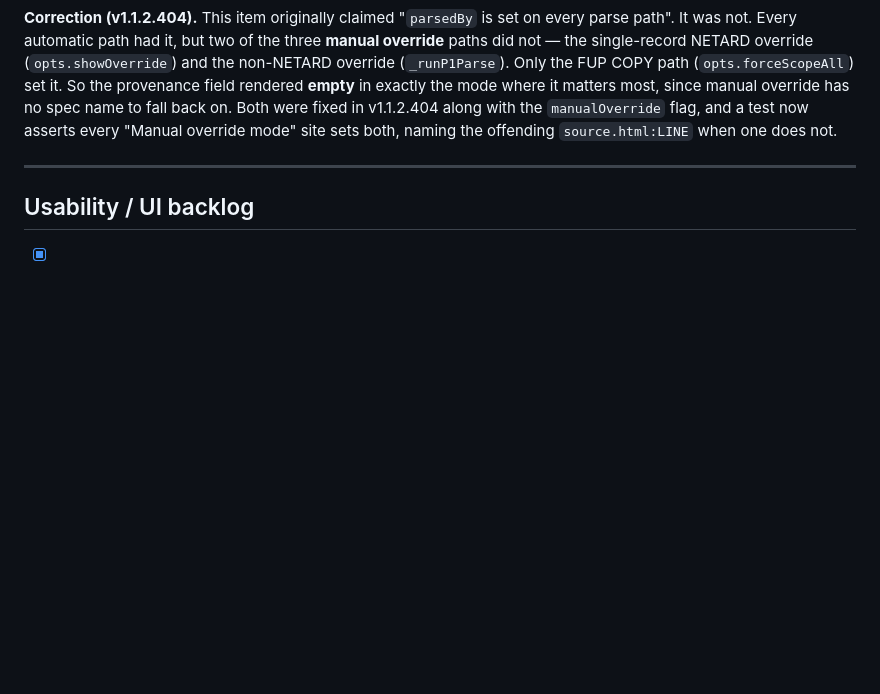
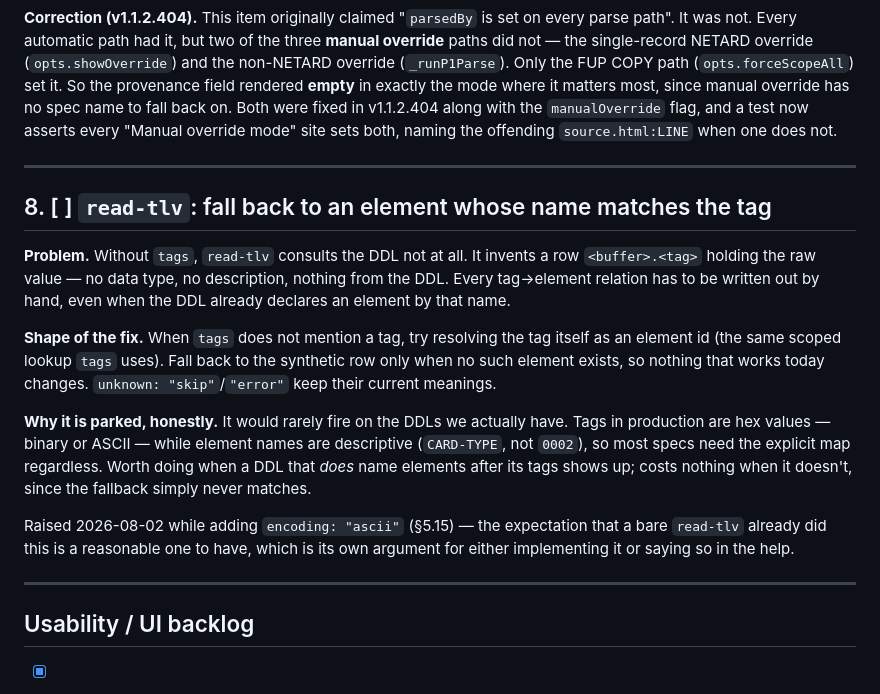
Before and after one commit to Gatunox/ddl-parser, a Markdown page: TODO.md, the part around the change. GitHub-like rendering; blank space fills up the shorter version.

Commit message:
docs(todo): item 8 — read-tlv could fall back to an element named for the tag
Without "tags", read-tlv consults the DDL not at all: it invents a
<buffer>.<tag> row with no type or description. Resolving the tag as an element
id first would remove the need to hand-write mappings a DDL already implies.

Parked deliberately. Production tags are hex values while element names are
descriptive (CARD-TYPE, not 0002), so most specs need the explicit map anyway —
but the expectation that a bare read-tlv already does this is a reasonable one,
which is an argument for either building it or saying so in the help.

Co-Authored-By: Claude Opus 5 <noreply@anthropic.com>

```diff
--- a/TODO.md
+++ b/TODO.md
@@ -143,6 +143,30 @@ the offending `source.html:LINE` when one does not.
 
 ---
 
+## 8. [ ] `read-tlv`: fall back to an element whose name matches the tag
+
+**Problem.** Without `tags`, `read-tlv` consults the DDL not at all. It invents a
+row `<buffer>.<tag>` holding the raw value — no data type, no description, nothing
+from the DDL. Every tag→element relation has to be written out by hand, even when
+the DDL already declares an element by that name.
+
+**Shape of the fix.** When `tags` does not mention a tag, try resolving the tag
+itself as an element id (the same scoped lookup `tags` uses). Fall back to the
+synthetic row only when no such element exists, so nothing that works today
+changes. `unknown: "skip"`/`"error"` keep their current meanings.
+
+**Why it is parked, honestly.** It would rarely fire on the DDLs we actually have.
+Tags in production are hex values — binary or ASCII — while element names are
+descriptive (`CARD-TYPE`, not `0002`), so most specs need the explicit map
+regardless. Worth doing when a DDL that *does* name elements after its tags shows
+up; costs nothing when it doesn't, since the fallback simply never matches.
+
+Raised 2026-08-02 while adding `encoding: "ascii"` (§5.15) — the expectation that
+a bare `read-tlv` already did this is a reasonable one to have, which is its own
+argument for either implementing it or saying so in the help.
+
+---
+
 ## Usability / UI backlog
 
 - [x] **Flag specs with missing configuration** — *done v1.1.2.373 / .376 / .377*.
```
